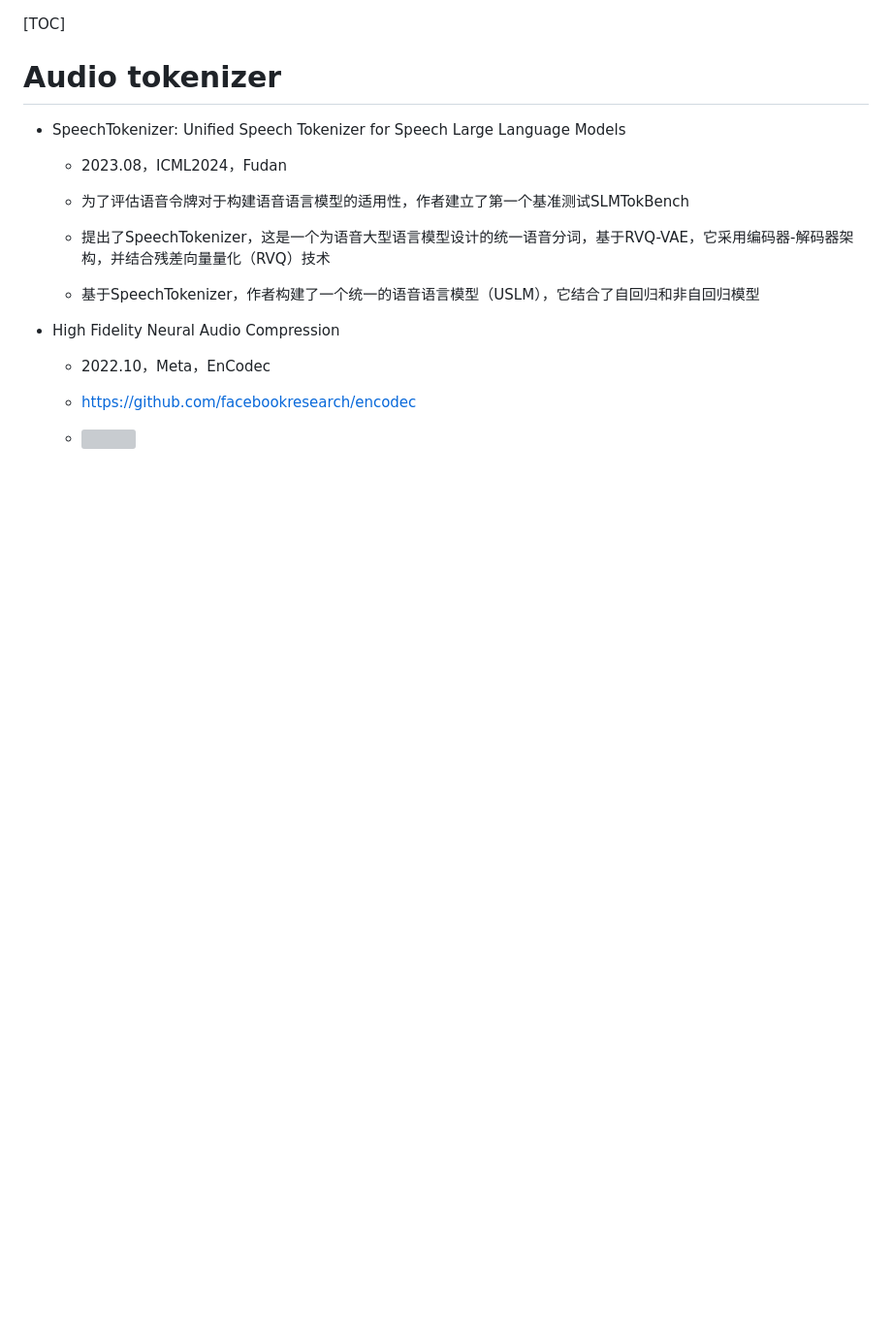
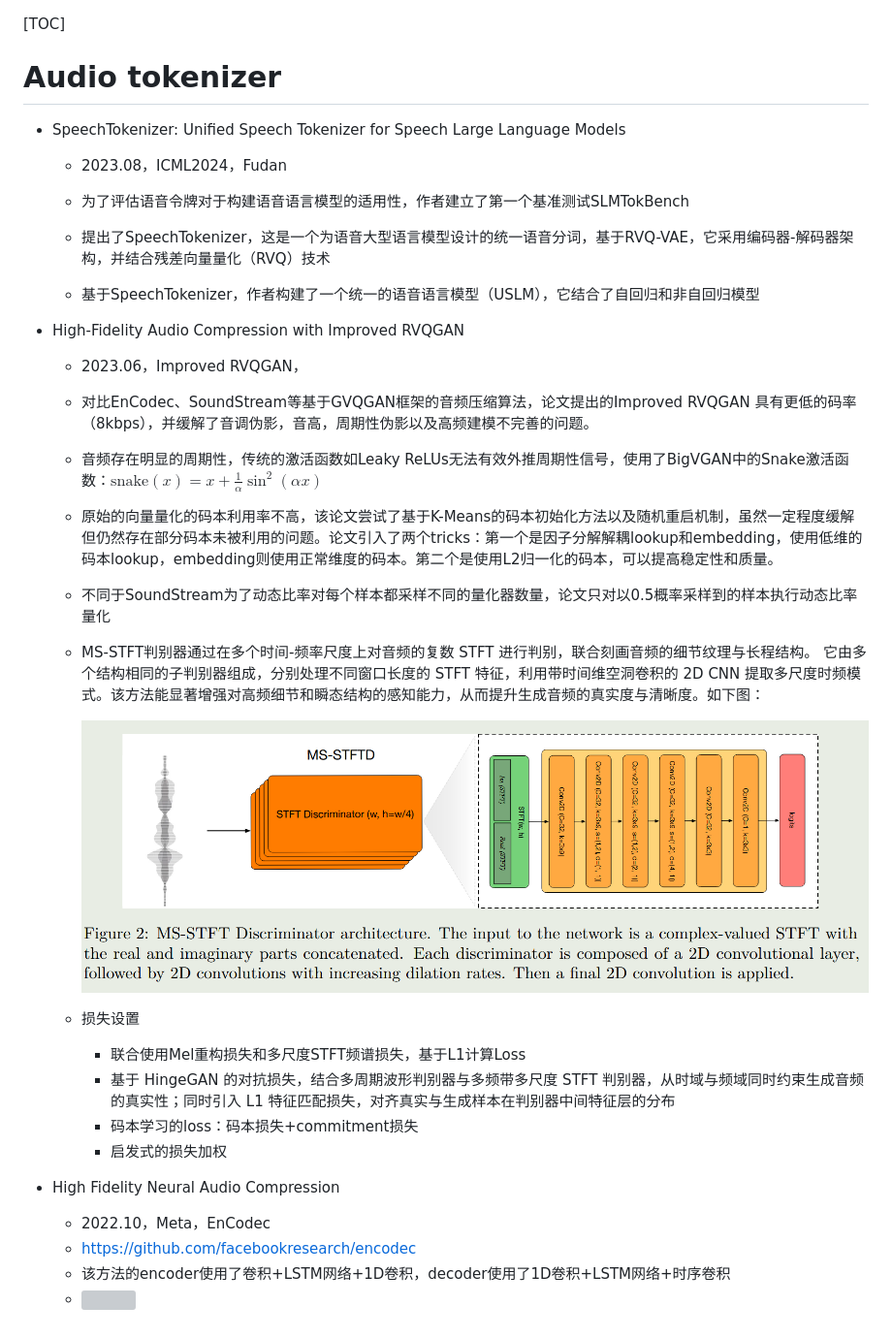
Before and after one commit to xueyongfu11/awesome-deep-learning-resource, a Markdown page: MultiModal/Speech-LLM/audio-tokenizer.md, the part around the change. Shown at 97% size. Rendered like a GitHub page; pictures changed too: assets/MS-STFT.png (added); blank space fills up the shorter version; grey boxes are pictures that could not be loaded.

```diff
--- a/MultiModal/Speech-LLM/audio-tokenizer.md
+++ b/MultiModal/Speech-LLM/audio-tokenizer.md
@@ -13,10 +13,25 @@
   - 提出了SpeechTokenizer，这是一个为语音大型语言模型设计的统一语音分词，基于RVQ-VAE，它采用编码器-解码器架构，并结合残差向量量化（RVQ）技术
 
   - 基于SpeechTokenizer，作者构建了一个统一的语音语言模型（USLM），它结合了自回归和非自回归模型
+- High-Fidelity Audio Compression with Improved RVQGAN
 
+  - 2023.06，Improved RVQGAN，
+  - 对比EnCodec、SoundStream等基于GVQGAN框架的音频压缩算法，论文提出的Improved RVQGAN 具有更低的码率（8kbps），并缓解了音调伪影，音高，周期性伪影以及高频建模不完善的问题。
+  - 音频存在明显的周期性，传统的激活函数如Leaky ReLUs无法有效外推周期性信号，使用了BigVGAN中的Snake激活函数：$\text{snake}(x) = x + \frac{1}{\alpha} \sin^2(\alpha x)$
+  - 原始的向量量化的码本利用率不高，该论文尝试了基于K-Means的码本初始化方法以及随机重启机制，虽然一定程度缓解但仍然存在部分码本未被利用的问题。论文引入了两个tricks：第一个是因子分解解耦lookup和embedding，使用低维的码本lookup，embedding则使用正常维度的码本。第二个是使用L2归一化的码本，可以提高稳定性和质量。
+  - 不同于SoundStream为了动态比率对每个样本都采样不同的量化器数量，论文只对以0.5概率采样到的样本执行动态比率量化
+  - MS-STFT判别器通过在多个时间-频率尺度上对音频的复数 STFT 进行判别，联合刻画音频的细节纹理与长程结构。 它由多个结构相同的子判别器组成，分别处理不同窗口长度的 STFT 特征，利用带时间维空洞卷积的 2D CNN 提取多尺度时频模式。该方法能显著增强对高频细节和瞬态结构的感知能力，从而提升生成音频的真实度与清晰度。如下图：
+
+    ![](../../assets/MS-STFT.png)
+  - 损失设置
+
+    - 联合使用Mel重构损失和多尺度STFT频谱损失，基于L1计算Loss
+    - 基于 HingeGAN 的对抗损失，结合多周期波形判别器与多频带多尺度 STFT 判别器，从时域与频域同时约束生成音频的真实性；同时引入 L1 特征匹配损失，对齐真实与生成样本在判别器中间特征层的分布
+    - 码本学习的loss：码本损失+commitment损失
+    - 启发式的损失加权
 - High Fidelity Neural Audio Compression
 
   - 2022.10，Meta，EnCodec
-
   - https://github.com/facebookresearch/encodec
+  - 该方法的encoder使用了卷积+LSTM网络+1D卷积，decoder使用了1D卷积+LSTM网络+时序卷积
   - ![](../../assets/encodec.png)
```
Also changed, not shown: Document-understanding/LLM-Doc-understanding.md (added, +22 -0 lines), MultiModal/Speech-LLM/speech2speech_v3.md (+1 -1 lines).
